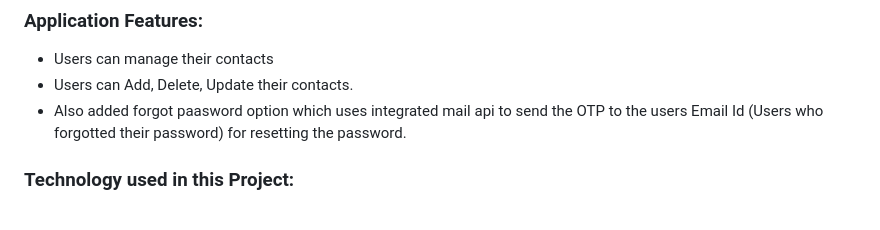
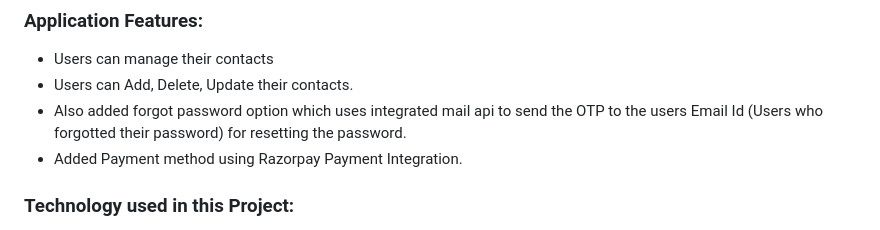
Before and after one commit to swapnilbamble1438/ContactManager, a Markdown page: README.md, the part around the change. Rendered like a GitHub page.

```diff
--- a/README.md
+++ b/README.md
@@ -5,7 +5,8 @@
 ### Application Features:
 - Users can manage their contacts
 - Users can Add, Delete, Update their contacts.
-- Also added forgot paasword option which uses integrated mail api to send the OTP to the users Email Id (Users who forgotted their password) for resetting the password.
+- Also added forgot password option which uses integrated mail api to send the OTP to the users Email Id (Users who forgotted their password) for resetting the password.
+- Added Payment method using Razorpay Payment Integration.
 
 ### Technology used in this Project:
 - i) Thymeleaf,CSS : designing page layout.
```
